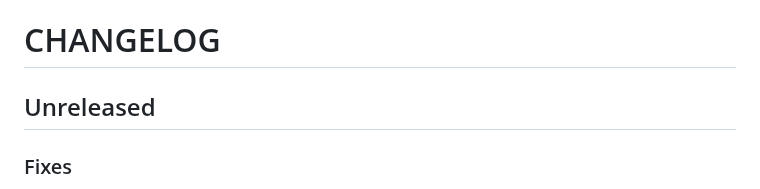
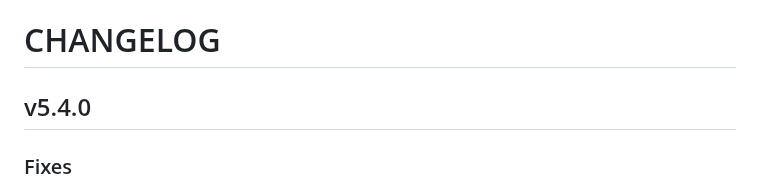
Before and after one commit to thetillhoff/webscan, a Markdown page: CHANGELOG.md, the part around the change. GitHub-like rendering.

Commit message:
chore: set CHANGELOG version to v5.4.0
Co-Authored-By: Claude Sonnet 4.6 <noreply@anthropic.com>

```diff
--- a/CHANGELOG.md
+++ b/CHANGELOG.md
@@ -1,6 +1,6 @@
 # CHANGELOG
 
-## Unreleased
+## v5.4.0
 
 ### Fixes
 
```
